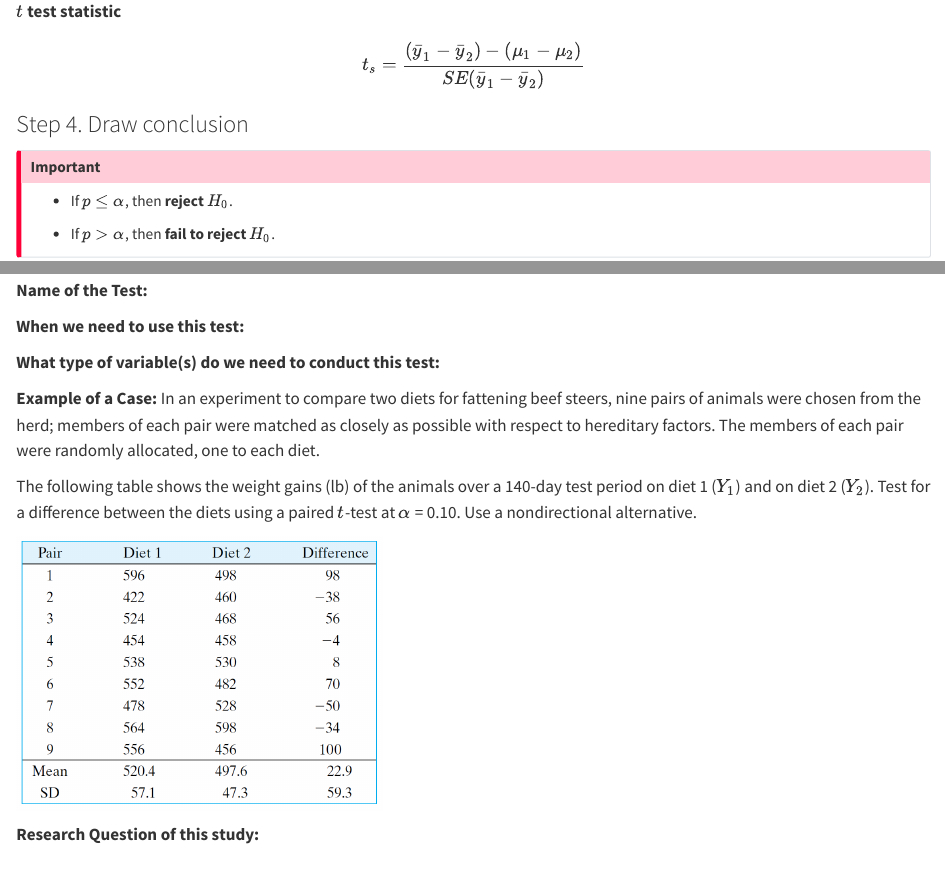
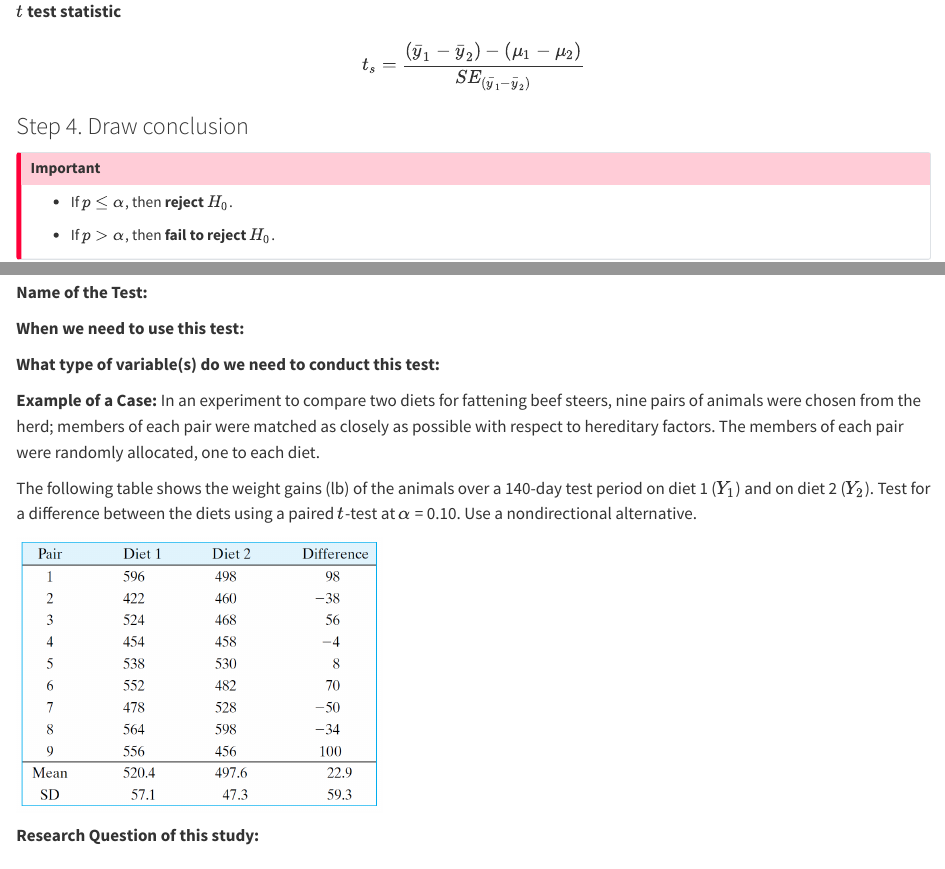
Before and after one commit to stat218-wi24/slides, a Quarto document (06-Week-06/02-Lecture-02/01-Week-06-Lecture-02.qmd): the page in a window 1100 px wide, from 2090 px down, and a second part further down, joined at a grey line. Rendered offline with R 4.5, knitr and Pandoc in place of Quarto, with nearby package versions; the code chunks are not run, so their results and figures are left out; drawn as R Markdown's standard HTML page in place of the format the file asks for.

Commit message:
subscript correction

```diff
--- a/06-Week-06/02-Lecture-02/01-Week-06-Lecture-02.qmd
+++ b/06-Week-06/02-Lecture-02/01-Week-06-Lecture-02.qmd
@@ -143,7 +143,7 @@ $$
 __$t$ test statistic__
 
 $$
-t_s = \frac{(\bar{y}_1 - \bar{y}_2) - (\mu_1 - \mu_2)}{SE(\bar{y}_1 - \bar{y}_2)}
+t_s = \frac{(\bar{y}_1 - \bar{y}_2) - (\mu_1 - \mu_2)}{SE_{(\bar{y}_1 - \bar{y}_2)}}
 $$
 \vspace{12pt}
 \vspace{12pt}
```
Also changed, not shown: 06-Week-06/02-Lecture-02/01-Week-06-Lecture-02.pdf (added), 1 other file.
